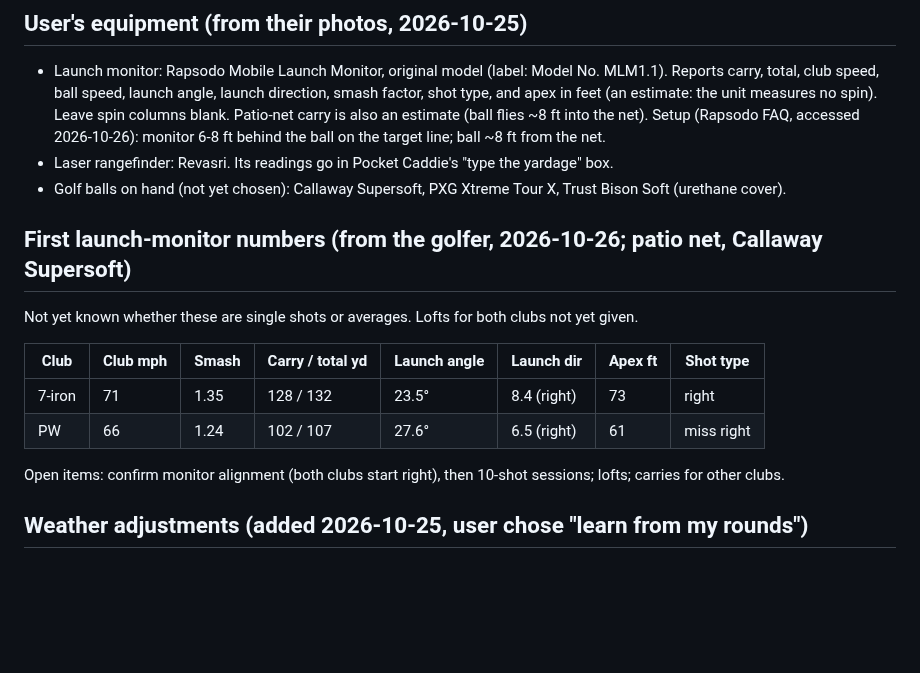
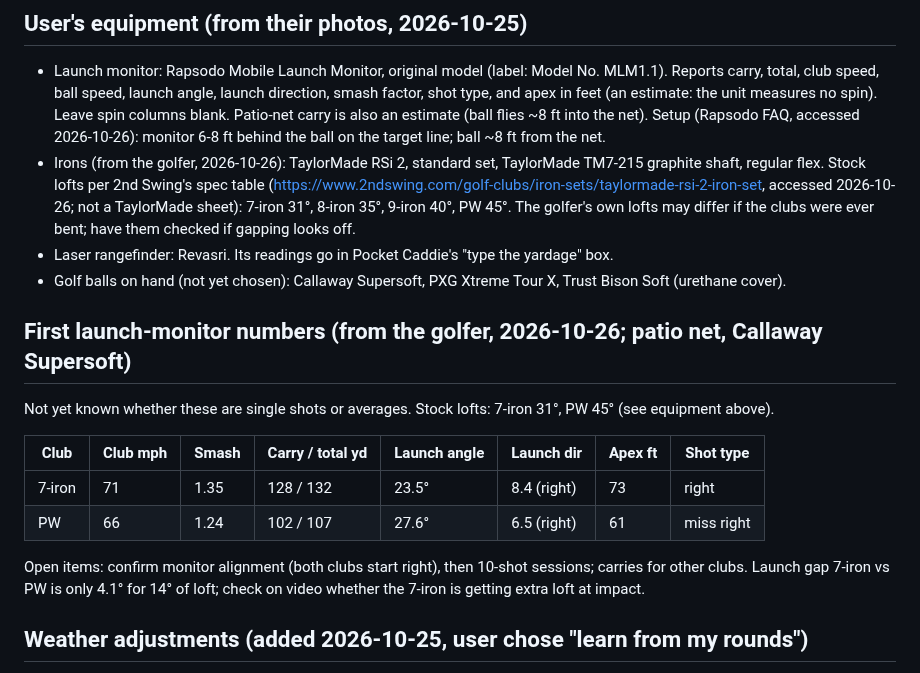
Before and after one commit to rymtun-bot/Pocket-caddie, a Markdown page: CLAUDE.md, the part around the change. Drawn GitHub-style; blank space fills up the shorter version.

Commit message:
Add irons (TaylorMade RSi 2) and stock lofts
Co-Authored-By: Claude Opus 5.5 <noreply@anthropic.com>
Claude-Session: https://claude.ai/code/session_01153KpuUiAyGFcfqNVjMxGi

```diff
--- a/CLAUDE.md
+++ b/CLAUDE.md
@@ -13,18 +13,23 @@ This repo is PUBLIC. Keep only golf equipment and page code here: no financial,
   ball speed, launch angle, launch direction, smash factor, shot type, and apex in feet (an estimate: the unit measures
   no spin). Leave spin columns blank. Patio-net carry is also an estimate (ball flies ~8 ft into the net).
   Setup (Rapsodo FAQ, accessed 2026-10-26): monitor 6-8 ft behind the ball on the target line; ball ~8 ft from the net.
+- Irons (from the golfer, 2026-10-26): TaylorMade RSi 2, standard set, TaylorMade TM7-215 graphite shaft, regular flex.
+  Stock lofts per 2nd Swing's spec table (https://www.2ndswing.com/golf-clubs/iron-sets/taylormade-rsi-2-iron-set,
+  accessed 2026-10-26; not a TaylorMade sheet): 7-iron 31°, 8-iron 35°, 9-iron 40°, PW 45°. The golfer's own lofts
+  may differ if the clubs were ever bent; have them checked if gapping looks off.
 - Laser rangefinder: Revasri. Its readings go in Pocket Caddie's "type the yardage" box.
 - Golf balls on hand (not yet chosen): Callaway Supersoft, PXG Xtreme Tour X, Trust Bison Soft (urethane cover).
 
 ## First launch-monitor numbers (from the golfer, 2026-10-26; patio net, Callaway Supersoft)
-Not yet known whether these are single shots or averages. Lofts for both clubs not yet given.
+Not yet known whether these are single shots or averages. Stock lofts: 7-iron 31°, PW 45° (see equipment above).
 
 | Club | Club mph | Smash | Carry / total yd | Launch angle | Launch dir | Apex ft | Shot type |
 |---|---|---|---|---|---|---|---|
 | 7-iron | 71 | 1.35 | 128 / 132 | 23.5° | 8.4 (right) | 73 | right |
 | PW | 66 | 1.24 | 102 / 107 | 27.6° | 6.5 (right) | 61 | miss right |
 
-Open items: confirm monitor alignment (both clubs start right), then 10-shot sessions; lofts; carries for other clubs.
+Open items: confirm monitor alignment (both clubs start right), then 10-shot sessions; carries for other clubs. Launch gap 7-iron vs PW is only 4.1° for 14° of loft;
+check on video whether the 7-iron is getting extra loft at impact.
 
 ## Weather adjustments (added 2026-10-25, user chose "learn from my rounds")
 - Live wind/temp/pressure from Open-Meteo at the phone's position; wind resolved along the line to the saved green.
```
